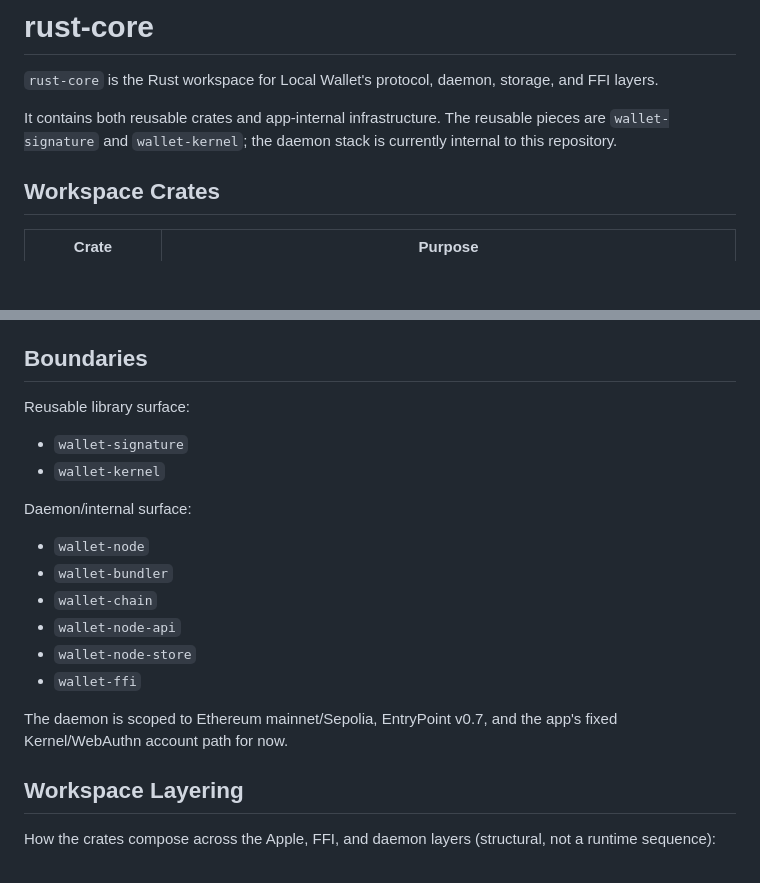
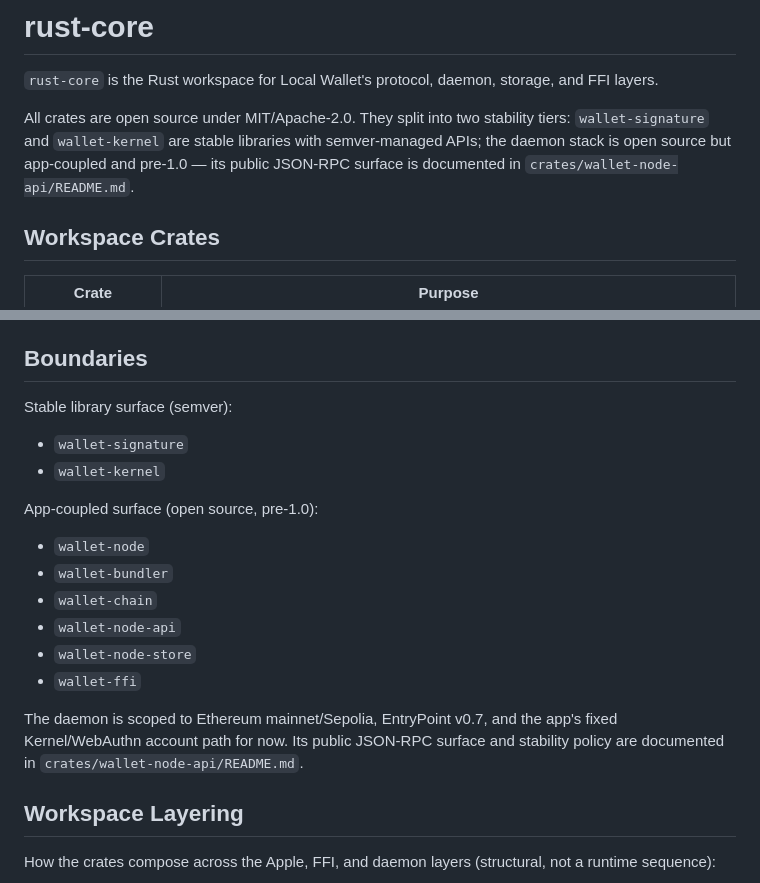
Before and after one commit to Ethereum-dAI/local-wallet-mac, a Markdown page: rust-core/README.md, 2 parts joined by grey strips. Rendered like a GitHub page; blank space fills up the shorter version.

Commit message:
docs(rust-core): reframe boundary section as stability tier

```diff
--- a/rust-core/README.md
+++ b/rust-core/README.md
@@ -2,7 +2,7 @@
 
 `rust-core` is the Rust workspace for Local Wallet's protocol, daemon, storage, and FFI layers.
 
-It contains both reusable crates and app-internal infrastructure. The reusable pieces are `wallet-signature` and `wallet-kernel`; the daemon stack is currently internal to this repository.
+All crates are open source under MIT/Apache-2.0. They split into two stability tiers: `wallet-signature` and `wallet-kernel` are stable libraries with semver-managed APIs; the daemon stack is open source but app-coupled and pre-1.0 — its public JSON-RPC surface is documented in `crates/wallet-node-api/README.md`.
 
 ## Workspace Crates
 
@@ -80,12 +80,12 @@ That builds `wallet-ffi` for `aarch64-apple-darwin`, runs `cbindgen`, copies the
 
 ## Boundaries
 
-Reusable library surface:
+Stable library surface (semver):
 
 - `wallet-signature`
 - `wallet-kernel`
 
-Daemon/internal surface:
+App-coupled surface (open source, pre-1.0):
 
 - `wallet-node`
 - `wallet-bundler`
@@ -94,7 +94,7 @@ Daemon/internal surface:
 - `wallet-node-store`
 - `wallet-ffi`
 
-The daemon is scoped to Ethereum mainnet/Sepolia, EntryPoint v0.7, and the app's fixed Kernel/WebAuthn account path for now.
+The daemon is scoped to Ethereum mainnet/Sepolia, EntryPoint v0.7, and the app's fixed Kernel/WebAuthn account path for now. Its public JSON-RPC surface and stability policy are documented in `crates/wallet-node-api/README.md`.
 
 ## Workspace Layering
 
```
